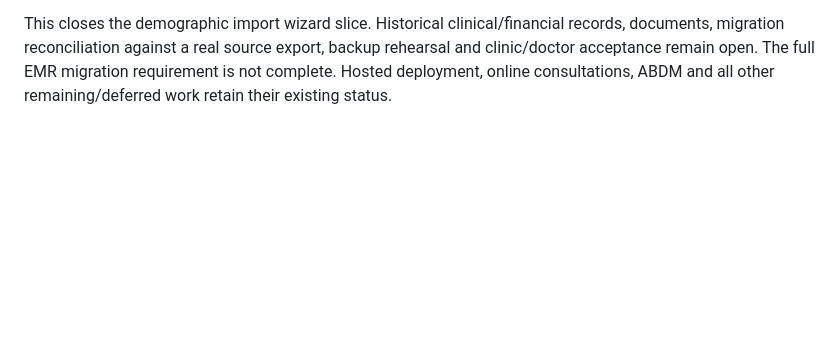
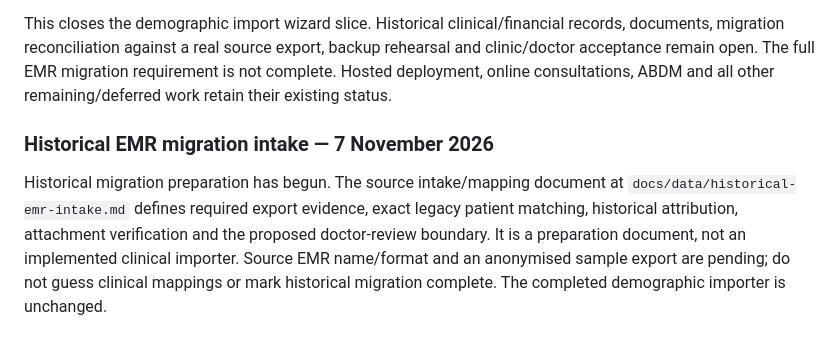
Before and after one commit to heyyrintu/digital-health-care, a Markdown page: docs/product/build-plan.md, the part around the change. Drawn GitHub-style; blank space fills up the shorter version.

Commit message:
Document historical EMR intake and clinical migration requirements

```diff
--- a/docs/product/build-plan.md
+++ b/docs/product/build-plan.md
@@ -944,3 +944,12 @@ documents, migration reconciliation against a real source export, backup rehears
 clinic/doctor acceptance remain open. The full EMR migration requirement is not complete.
 Hosted deployment, online consultations, ABDM and all other remaining/deferred work retain
 their existing status.
+
+### Historical EMR migration intake — 7 November 2026
+
+Historical migration preparation has begun. The source intake/mapping document at
+`docs/data/historical-emr-intake.md` defines required export evidence, exact legacy patient
+matching, historical attribution, attachment verification and the proposed doctor-review
+boundary. It is a preparation document, not an implemented clinical importer. Source EMR
+name/format and an anonymised sample export are pending; do not guess clinical mappings
+or mark historical migration complete. The completed demographic importer is unchanged.
```
Also changed, not shown: docs/data/historical-emr-intake.md (added, +89 -0 lines), docs/runbooks/patient-import.md (+2 -0 lines).
